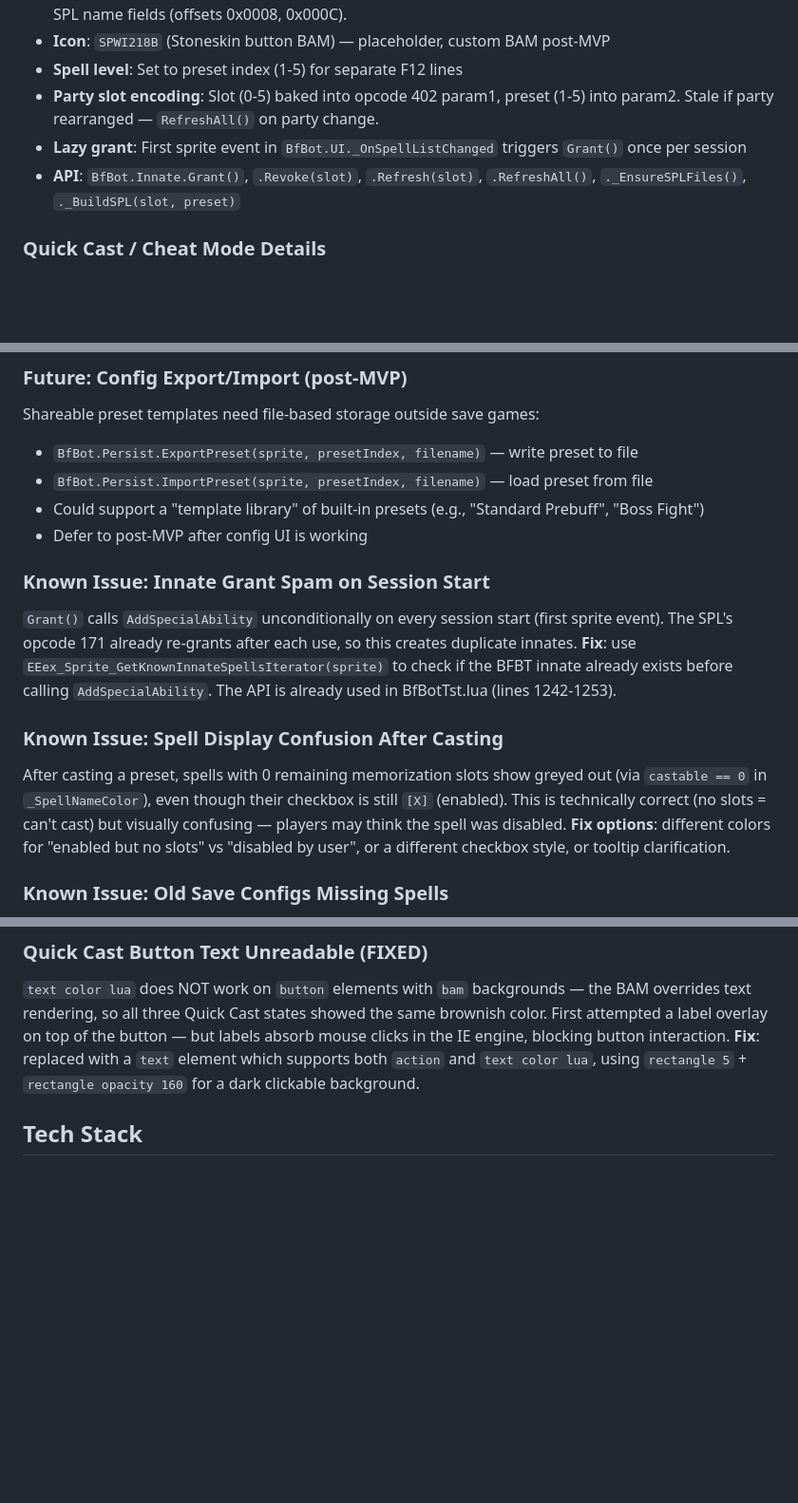
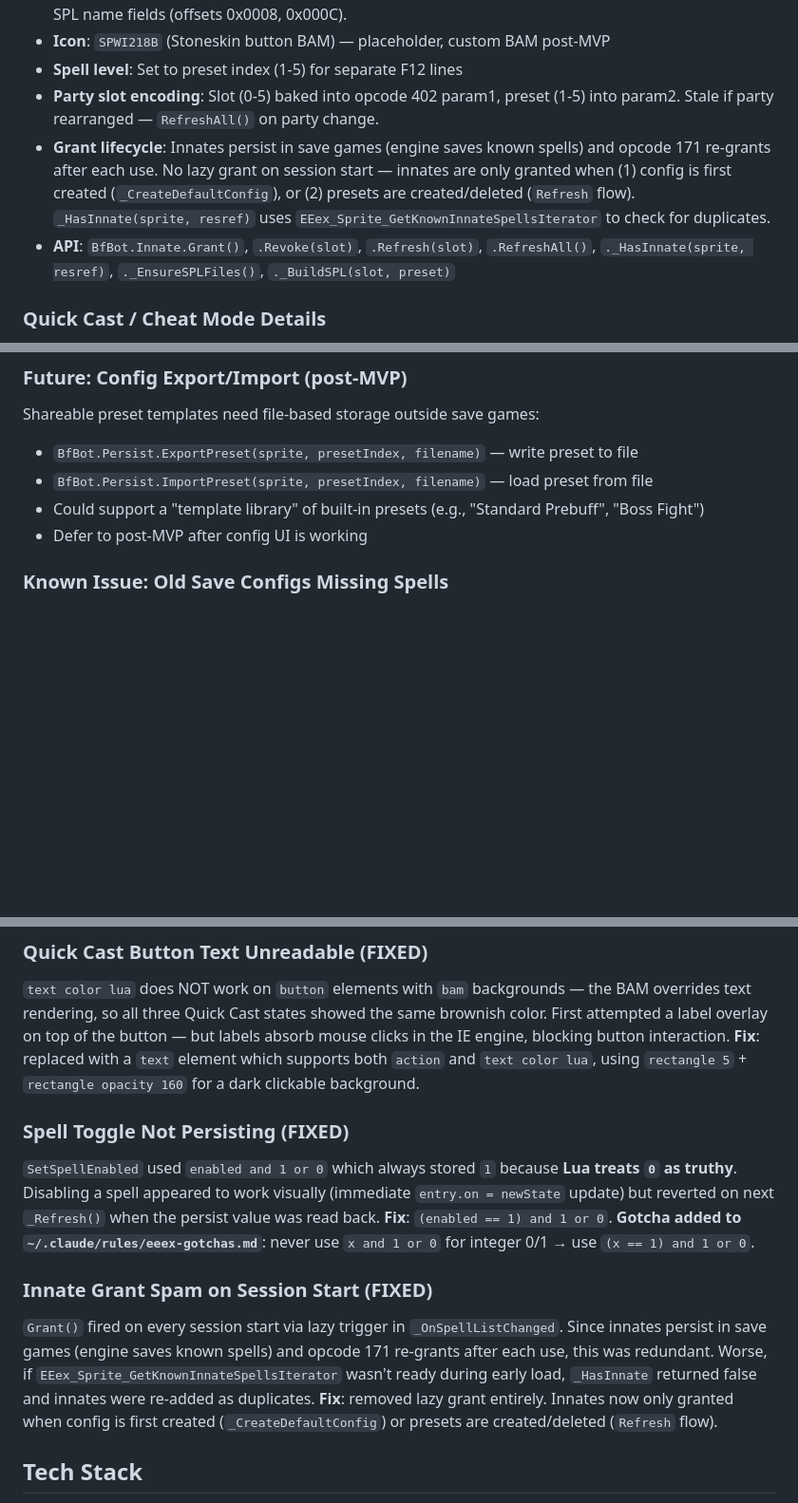
Before and after one commit to Chrizhermann/bg-eeex-buffbot, a Markdown page: CLAUDE.md, 3 parts joined by grey strips. Shown at 95% size. Rendered like a GitHub page; blank space fills up the shorter version.

Commit message:
docs: update CLAUDE.md with innate grant + toggle persist fixes
- Removed innate grant spam and spell toggle known issues (both fixed)
- Added both to resolved issues section with root cause details
- Updated innate grant lifecycle description (no lazy grant)
- Added Lua 0-truthy gotcha to global rules

Co-Authored-By: Claude Opus 4.6 <noreply@anthropic.com>

```diff
--- a/CLAUDE.md
+++ b/CLAUDE.md
@@ -76,8 +76,8 @@ Next: Post-MVP features — manual spell override UI (GitHub #1), config export/
 - **Icon**: `SPWI218B` (Stoneskin button BAM) — placeholder, custom BAM post-MVP
 - **Spell level**: Set to preset index (1-5) for separate F12 lines
 - **Party slot encoding**: Slot (0-5) baked into opcode 402 param1, preset (1-5) into param2. Stale if party rearranged — `RefreshAll()` on party change.
-- **Lazy grant**: First sprite event in `BfBot.UI._OnSpellListChanged` triggers `Grant()` once per session
-- **API**: `BfBot.Innate.Grant()`, `.Revoke(slot)`, `.Refresh(slot)`, `.RefreshAll()`, `._EnsureSPLFiles()`, `._BuildSPL(slot, preset)`
+- **Grant lifecycle**: Innates persist in save games (engine saves known spells) and opcode 171 re-grants after each use. No lazy grant on session start — innates are only granted when (1) config is first created (`_CreateDefaultConfig`), or (2) presets are created/deleted (`Refresh` flow). `_HasInnate(sprite, resref)` uses `EEex_Sprite_GetKnownInnateSpellsIterator` to check for duplicates.
+- **API**: `BfBot.Innate.Grant()`, `.Revoke(slot)`, `.Refresh(slot)`, `.RefreshAll()`, `._HasInnate(sprite, resref)`, `._EnsureSPLFiles()`, `._BuildSPL(slot, preset)`
 
 ### Quick Cast / Cheat Mode Details
 - **Per-preset toggle**: `qc` field on each preset (0=off, 1=long only, 2=all). Set via `SetQuickCast(sprite, idx, val)` or `SetQuickCastAll(idx, val)` for party-wide.
@@ -95,12 +95,6 @@ Shareable preset templates need file-based storage outside save games:
 - `BfBot.Persist.ImportPreset(sprite, presetIndex, filename)` — load preset from file
 - Could support a "template library" of built-in presets (e.g., "Standard Prebuff", "Boss Fight")
 - Defer to post-MVP after config UI is working
-
-### Known Issue: Innate Grant Spam on Session Start
-`Grant()` calls `AddSpecialAbility` unconditionally on every session start (first sprite event). The SPL's opcode 171 already re-grants after each use, so this creates duplicate innates. **Fix**: use `EEex_Sprite_GetKnownInnateSpellsIterator(sprite)` to check if the BFBT innate already exists before calling `AddSpecialAbility`. The API is already used in BfBotTst.lua (lines 1242-1253).
-
-### Known Issue: Spell Display Confusion After Casting
-After casting a preset, spells with 0 remaining memorization slots show greyed out (via `castable == 0` in `_SpellNameColor`), even though their checkbox is still `[X]` (enabled). This is technically correct (no slots = can't cast) but visually confusing — players may think the spell was disabled. **Fix options**: different colors for "enabled but no slots" vs "disabled by user", or a different checkbox style, or tooltip clarification.
 
 ### Known Issue: Old Save Configs Missing Spells
 Save games created before commit 706f31e have preset configs where Long Buffs only contains long/permanent spells and Short Buffs only contains short spells (each preset missing the other category). The code was fixed in 706f31e to distribute ALL buff spells to both presets, but `_CreateDefaultConfig` only runs when no config exists — existing saves retain the old incomplete config. **To fix**: redeploy (`bash tools/deploy.sh`) and start a new game, or build a config migration that merges missing buff spells into existing presets (future task: merge missing spells in `GetConfig` or via schema version bump in `_MigrateConfig`).
@@ -126,6 +120,12 @@ Two bugs in `_BuildCheatSPL()` caused Quick Cast to have no effect (or make cast
 
 ### Quick Cast Button Text Unreadable (FIXED)
 `text color lua` does NOT work on `button` elements with `bam` backgrounds — the BAM overrides text rendering, so all three Quick Cast states showed the same brownish color. First attempted a label overlay on top of the button — but labels absorb mouse clicks in the IE engine, blocking button interaction. **Fix**: replaced with a `text` element which supports both `action` and `text color lua`, using `rectangle 5` + `rectangle opacity 160` for a dark clickable background.
+
+### Spell Toggle Not Persisting (FIXED)
+`SetSpellEnabled` used `enabled and 1 or 0` which always stored `1` because **Lua treats `0` as truthy**. Disabling a spell appeared to work visually (immediate `entry.on = newState` update) but reverted on next `_Refresh()` when the persist value was read back. **Fix**: `(enabled == 1) and 1 or 0`. **Gotcha added to `~/.claude/rules/eeex-gotchas.md`**: never use `x and 1 or 0` for integer 0/1 → use `(x == 1) and 1 or 0`.
+
+### Innate Grant Spam on Session Start (FIXED)
+`Grant()` fired on every session start via lazy trigger in `_OnSpellListChanged`. Since innates persist in save games (engine saves known spells) and opcode 171 re-grants after each use, this was redundant. Worse, if `EEex_Sprite_GetKnownInnateSpellsIterator` wasn't ready during early load, `_HasInnate` returned false and innates were re-added as duplicates. **Fix**: removed lazy grant entirely. Innates now only granted when config is first created (`_CreateDefaultConfig`) or presets are created/deleted (`Refresh` flow).
 
 ## Tech Stack
 
```
